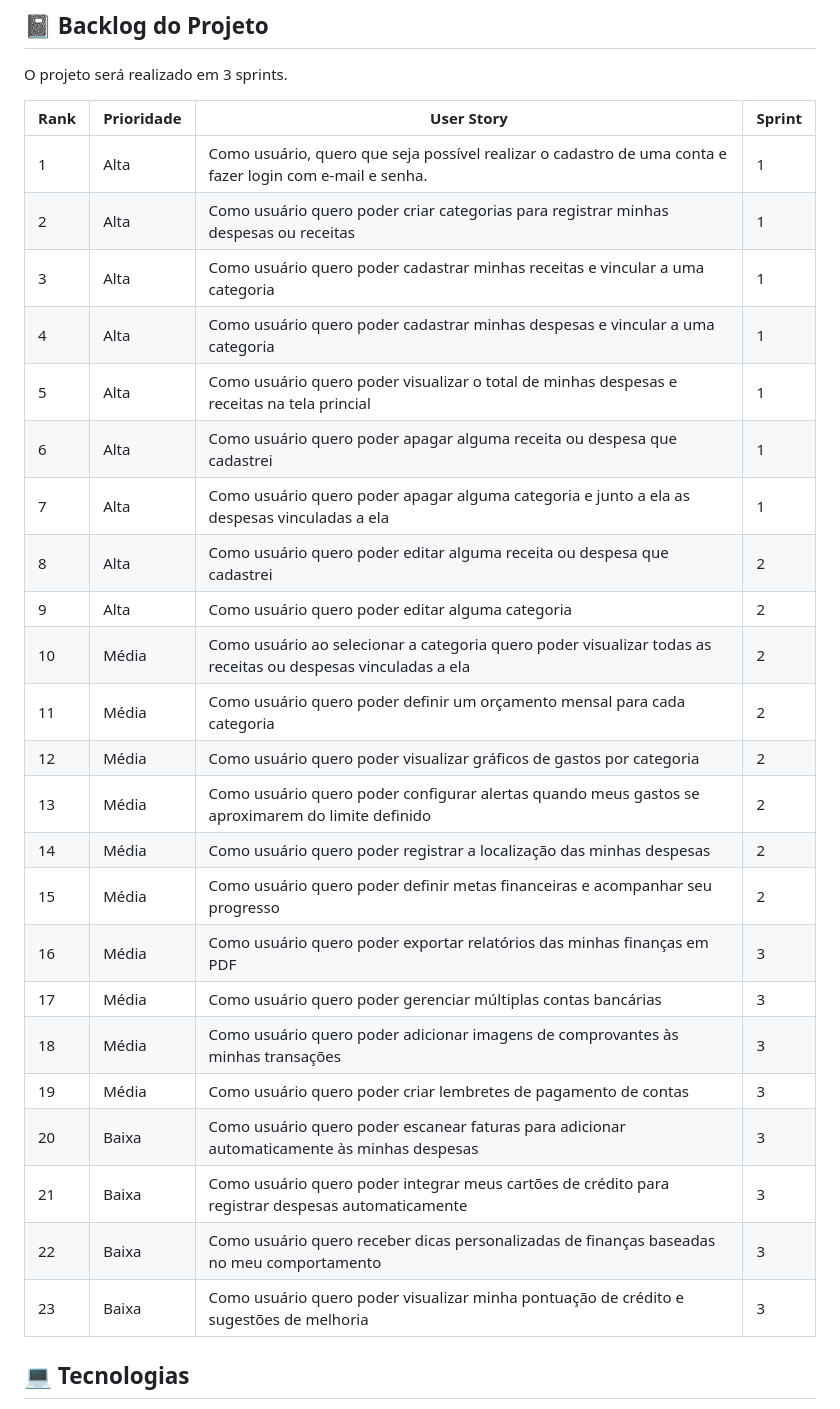
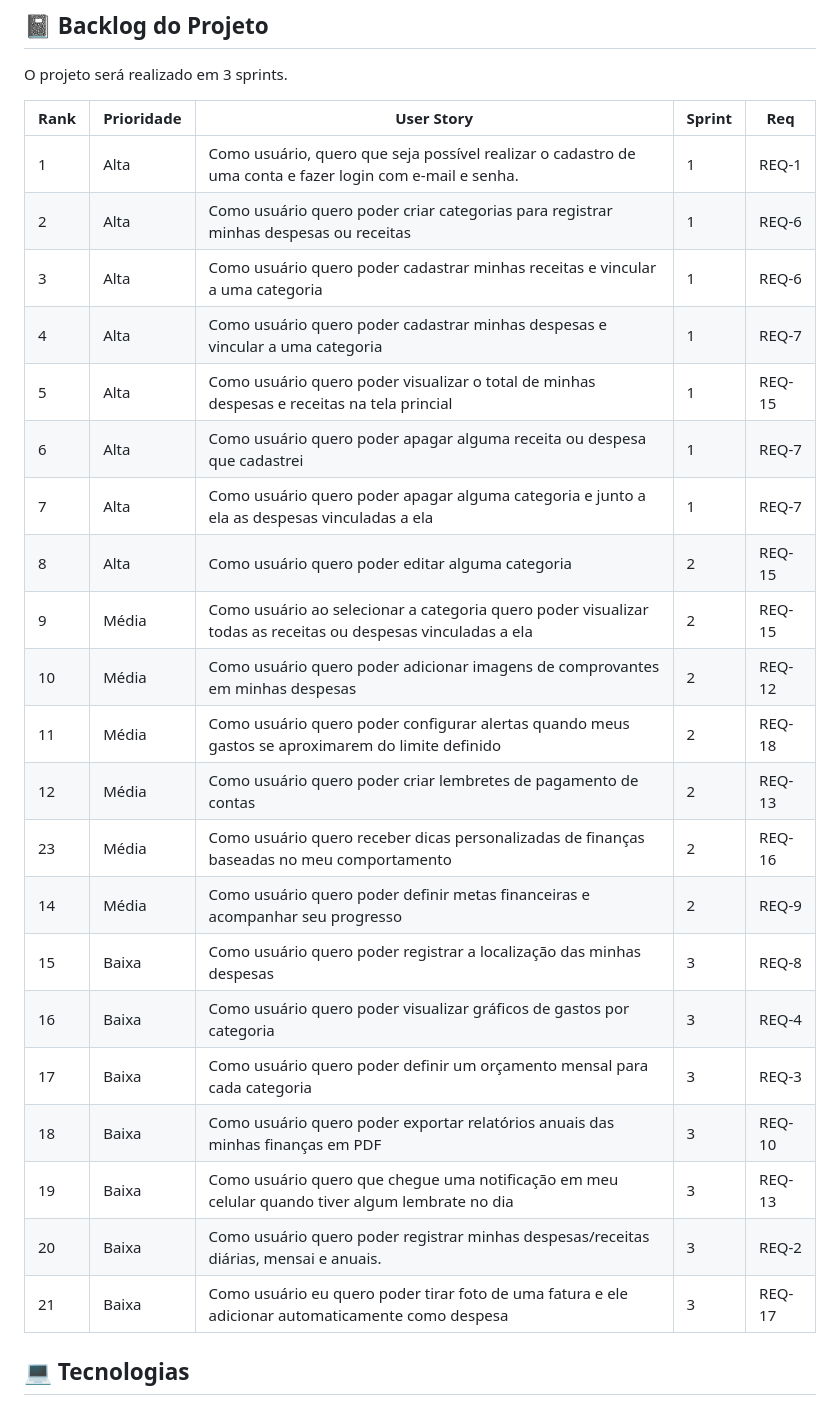
Before and after one commit to Kaue-Francisco/poupabem, a Markdown page: README.md, the part around the change printed below. Rendered like a GitHub page.

```diff
--- a/README.md
+++ b/README.md
@@ -36,31 +36,29 @@ Este é um aplicativo de Finanças Pessoais desenvolvido como parte da disciplin
 
 O projeto será realizado em 3 sprints.
 
-| **Rank** | **Prioridade** | **User Story**                                                                                     | **Sprint** |
-|----------|----------------|----------------------------------------------------------------------------------------------------|------------|
-| 1        | Alta           | Como usuário, quero que seja possível realizar o cadastro de uma conta e fazer login com e-mail e senha. | 1 |
-| 2        | Alta           | Como usuário quero poder criar categorias para registrar minhas despesas ou receitas | 1 |
-| 3        | Alta           | Como usuário quero poder cadastrar minhas receitas e vincular a uma categoria | 1 |
-| 4        | Alta           | Como usuário quero poder cadastrar minhas despesas e vincular a uma categoria | 1 |
-| 5        | Alta           | Como usuário quero poder visualizar o total de minhas despesas e receitas na tela princial | 1 |
-| 6        | Alta           | Como usuário quero poder apagar alguma receita ou despesa que cadastrei | 1 |
-| 7        | Alta           | Como usuário quero poder apagar alguma categoria e junto a ela as despesas vinculadas a ela | 1 |
-| 8        | Alta           | Como usuário quero poder editar alguma receita ou despesa que cadastrei | 2 |
-| 9        | Alta           | Como usuário quero poder editar alguma categoria | 2 |
-| 10       | Média          | Como usuário ao selecionar a categoria quero poder visualizar todas as receitas ou despesas vinculadas a ela | 2 |
-| 11       | Média          | Como usuário quero poder definir um orçamento mensal para cada categoria | 2 |
-| 12       | Média          | Como usuário quero poder visualizar gráficos de gastos por categoria | 2 |
-| 13       | Média          | Como usuário quero poder configurar alertas quando meus gastos se aproximarem do limite definido | 2 |
-| 14       | Média          | Como usuário quero poder registrar a localização das minhas despesas | 2 |
-| 15       | Média          | Como usuário quero poder definir metas financeiras e acompanhar seu progresso | 2 |
-| 16       | Média          | Como usuário quero poder exportar relatórios das minhas finanças em PDF | 3 |
-| 17       | Média          | Como usuário quero poder gerenciar múltiplas contas bancárias | 3 |
-| 18       | Média          | Como usuário quero poder adicionar imagens de comprovantes às minhas transações | 3 |
-| 19       | Média          | Como usuário quero poder criar lembretes de pagamento de contas | 3 |
-| 20       | Baixa          | Como usuário quero poder escanear faturas para adicionar automaticamente às minhas despesas | 3 |
-| 21       | Baixa          | Como usuário quero poder integrar meus cartões de crédito para registrar despesas automaticamente | 3 |
-| 22       | Baixa          | Como usuário quero receber dicas personalizadas de finanças baseadas no meu comportamento | 3 |
-| 23       | Baixa          | Como usuário quero poder visualizar minha pontuação de crédito e sugestões de melhoria | 3 |
+| **Rank** | **Prioridade** | **User Story**                                                                                     | **Sprint** | **Req** |
+|----------|----------------|----------------------------------------------------------------------------------------------------|------------|---------|
+| 1        | Alta           | Como usuário, quero que seja possível realizar o cadastro de uma conta e fazer login com e-mail e senha. | 1 | REQ-1 |
+| 2        | Alta           | Como usuário quero poder criar categorias para registrar minhas despesas ou receitas | 1 | REQ-6 |
+| 3        | Alta           | Como usuário quero poder cadastrar minhas receitas e vincular a uma categoria | 1 | REQ-6 |
+| 4        | Alta           | Como usuário quero poder cadastrar minhas despesas e vincular a uma categoria | 1 | REQ-7 |
+| 5        | Alta           | Como usuário quero poder visualizar o total de minhas despesas e receitas na tela princial | 1 | REQ-15 |
+| 6        | Alta           | Como usuário quero poder apagar alguma receita ou despesa que cadastrei | 1 | REQ-7 |
+| 7        | Alta           | Como usuário quero poder apagar alguma categoria e junto a ela as despesas vinculadas a ela | 1 | REQ-7 |
+| 8        | Alta           | Como usuário quero poder editar alguma categoria | 2 | REQ-15 |
+| 9        | Média          | Como usuário ao selecionar a categoria quero poder visualizar todas as receitas ou despesas vinculadas a ela | 2 | REQ-15 |
+| 10       | Média          | Como usuário quero poder adicionar imagens de comprovantes em minhas despesas | 2 | REQ-12 |
+| 11       | Média          | Como usuário quero poder configurar alertas quando meus gastos se aproximarem do limite definido | 2 | REQ-18 |
+| 12       | Média          | Como usuário quero poder criar lembretes de pagamento de contas | 2 | REQ-13 |
+| 23       | Média          | Como usuário quero receber dicas personalizadas de finanças baseadas no meu comportamento | 2 | REQ-16 |
+| 14       | Média          | Como usuário quero poder definir metas financeiras e acompanhar seu progresso | 2 | REQ-9 |
+| 15       | Baixa          | Como usuário quero poder registrar a localização das minhas despesas | 3 | REQ-8 |
+| 16       | Baixa          | Como usuário quero poder visualizar gráficos de gastos por categoria | 3 | REQ-4 |
+| 17       | Baixa          | Como usuário quero poder definir um orçamento mensal para cada categoria | 3 | REQ-3 |
+| 18       | Baixa          | Como usuário quero poder exportar relatórios anuais das minhas finanças em PDF | 3 | REQ-10 |
+| 19       | Baixa          | Como usuário quero que chegue uma notificação em meu celular quando tiver algum lembrate no dia | 3 | REQ-13 |
+| 20       | Baixa          | Como usuário quero poder registrar minhas despesas/receitas diárias, mensai e anuais. | 3 | REQ-2 |
+| 21       | Baixa          | Como usuário eu quero poder tirar foto de uma fatura e ele adicionar automaticamente como despesa | 3 | REQ-17 |
 
 
 ## 💻 Tecnologias
```
Also changed, not shown: other parts of README.md (+21 -21 lines).
